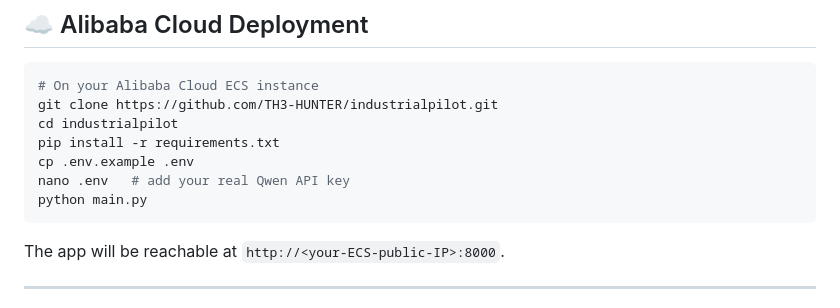
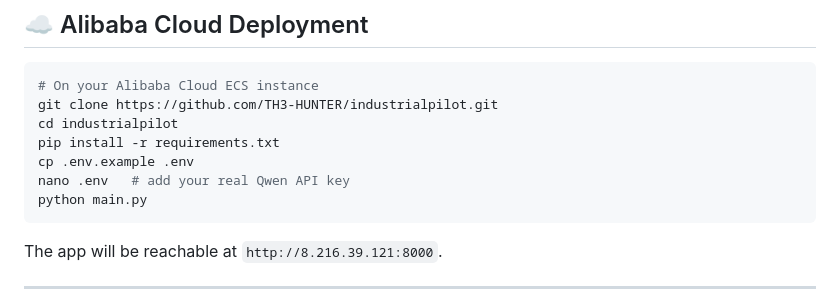
Before and after one commit to TH3-HUNTER/industrialpilot, a Markdown page: README.md, the part around one of its changes. Drawn GitHub-style.

````diff
--- a/README.md
+++ b/README.md
@@ -137,6 +137,6 @@ nano .env   # add your real Qwen API key
 python main.py
 ```
 
-The app will be reachable at `http://<your-ECS-public-IP>:8000`.
+The app will be reachable at `http://8.216.39.121:8000`.
 
 ---
````
Also changed, not shown: other parts of README.md (+5 -0 lines).
